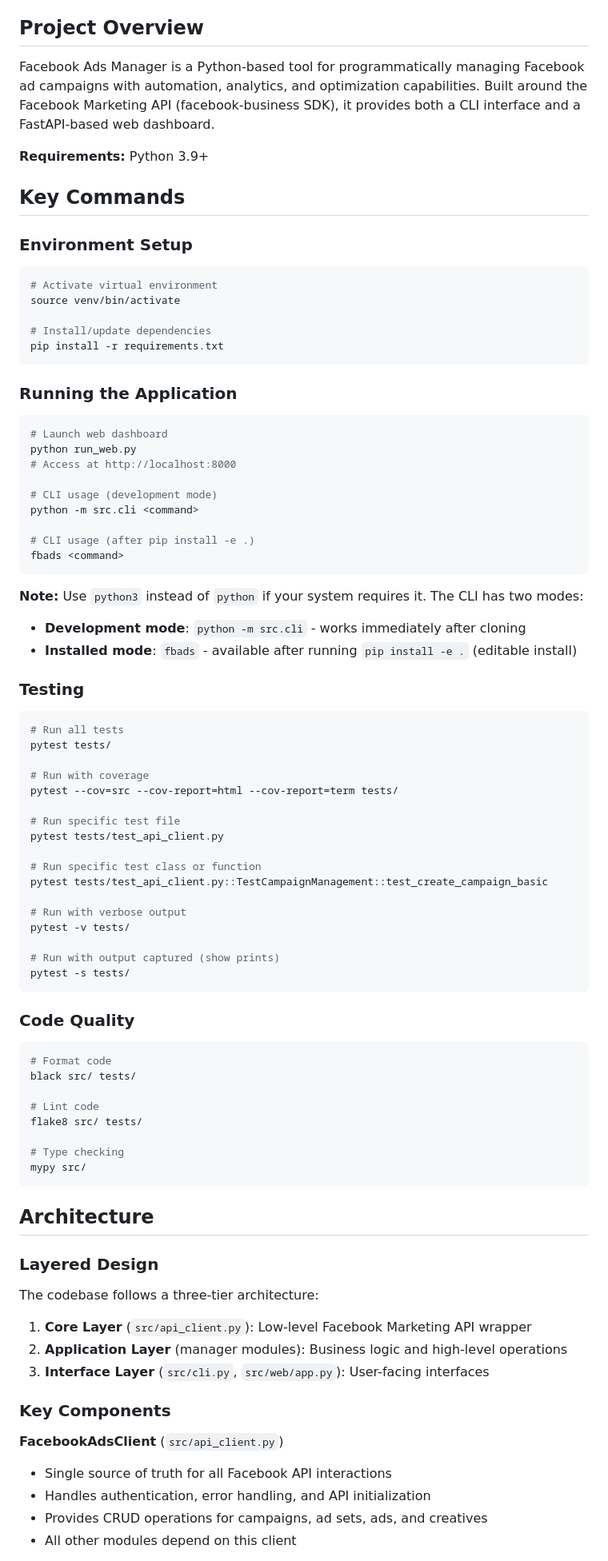
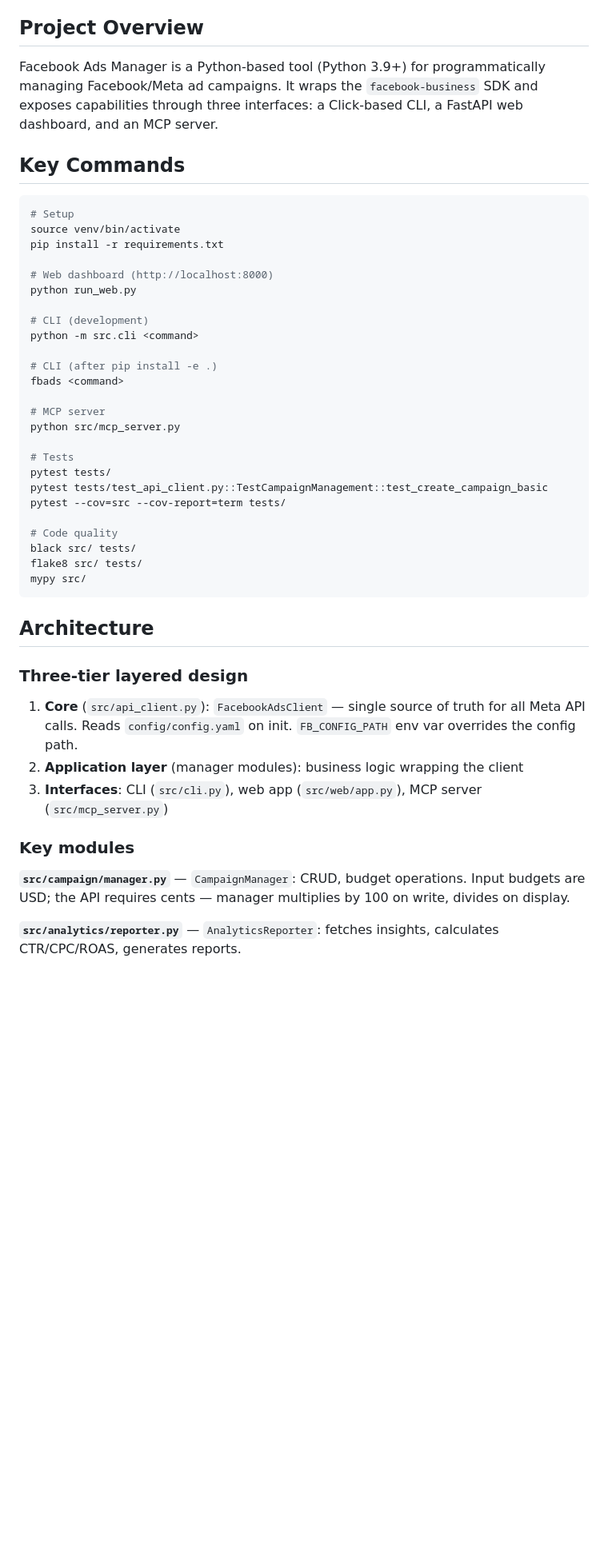
Before and after one commit to shawn14/facebook-ads-manager, a Markdown page: CLAUDE.md, the part around one of its changes. Shown at 80% size. GitHub-like rendering; blank space fills up the shorter version.

````diff
--- a/CLAUDE.md
+++ b/CLAUDE.md
@@ -4,85 +4,48 @@ This file provides guidance to Claude Code (claude.ai/code) when working with co
 
 ## Project Overview
 
-Facebook Ads Manager is a Python-based tool for programmatically managing Facebook ad campaigns with automation, analytics, and optimization capabilities. Built around the Facebook Marketing API (facebook-business SDK), it provides both a CLI interface and a FastAPI-based web dashboard.
-
-**Requirements:** Python 3.9+
+Facebook Ads Manager is a Python-based tool (Python 3.9+) for programmatically managing Facebook/Meta ad campaigns. It wraps the `facebook-business` SDK and exposes capabilities through three interfaces: a Click-based CLI, a FastAPI web dashboard, and an MCP server.
 
 ## Key Commands
 
-### Environment Setup
 ```bash
-# Activate virtual environment
+# Setup
 source venv/bin/activate
+pip install -r requirements.txt
 
-# Install/update dependencies
-pip install -r requirements.txt
-```
+# Web dashboard (http://localhost:8000)
+python run_web.py
 
-### Running the Application
-```bash
-# Launch web dashboard
-python run_web.py
-# Access at http://localhost:8000
-
-# CLI usage (development mode)
+# CLI (development)
 python -m src.cli <command>
 
-# CLI usage (after pip install -e .)
+# CLI (after pip install -e .)
 fbads <command>
-```
 
-**Note:** Use `python3` instead of `python` if your system requires it. The CLI has two modes:
-- **Development mode**: `python -m src.cli` - works immediately after cloning
-- **Installed mode**: `fbads` - available after running `pip install -e .` (editable install)
+# MCP server
+python src/mcp_server.py
 
-### Testing
-```bash
-# Run all tests
+# Tests
 pytest tests/
+pytest tests/test_api_client.py::TestCampaignManagement::test_create_campaign_basic
+pytest --cov=src --cov-report=term tests/
 
-# Run with coverage
-pytest --cov=src --cov-report=html --cov-report=term tests/
-
-# Run specific test file
-pytest tests/test_api_client.py
-
-# Run specific test class or function
-pytest tests/test_api_client.py::TestCampaignManagement::test_create_campaign_basic
-
-# Run with verbose output
-pytest -v tests/
-
-# Run with output captured (show prints)
-pytest -s tests/
-```
-
-### Code Quality
-```bash
-# Format code
+# Code quality
 black src/ tests/
-
-# Lint code
 flake8 src/ tests/
-
-# Type checking
 mypy src/
 ```
 
 ## Architecture
 
-### Layered Design
-The codebase follows a three-tier architecture:
+### Three-tier layered design
+1. **Core** (`src/api_client.py`): `FacebookAdsClient` — single source of truth for all Meta API calls. Reads `config/config.yaml` on init. `FB_CONFIG_PATH` env var overrides the config path.
+2. **Application layer** (manager modules): business logic wrapping the client
+3. **Interfaces**: CLI (`src/cli.py`), web app (`src/web/app.py`), MCP server (`src/mcp_server.py`)
 
-1. **Core Layer** (`src/api_client.py`): Low-level Facebook Marketing API wrapper
-2. **Application Layer** (manager modules): Business logic and high-level operations
-3. **Interface Layer** (`src/cli.py`, `src/web/app.py`): User-facing interfaces
+### Key modules
 
-### Key Components
+**`src/campaign/manager.py`** — `CampaignManager`: CRUD, budget operations. Input budgets are USD; the API requires cents — manager multiplies by 100 on write, divides on display.
 
-**FacebookAdsClient** (`src/api_client.py`)
-- Single source of truth for all Facebook API interactions
-- Handles authentication, error handling, and API initialization
-- Provides CRUD operations for campaigns, ad sets, ads, and creatives
-- All other modules depend on this client
+**`src/analytics/reporter.py`** — `AnalyticsReporter`: fetches insights, calculates CTR/CPC/ROAS, generates reports.
 
````
Also changed, not shown: other parts of CLAUDE.md (+35 -159 lines).
